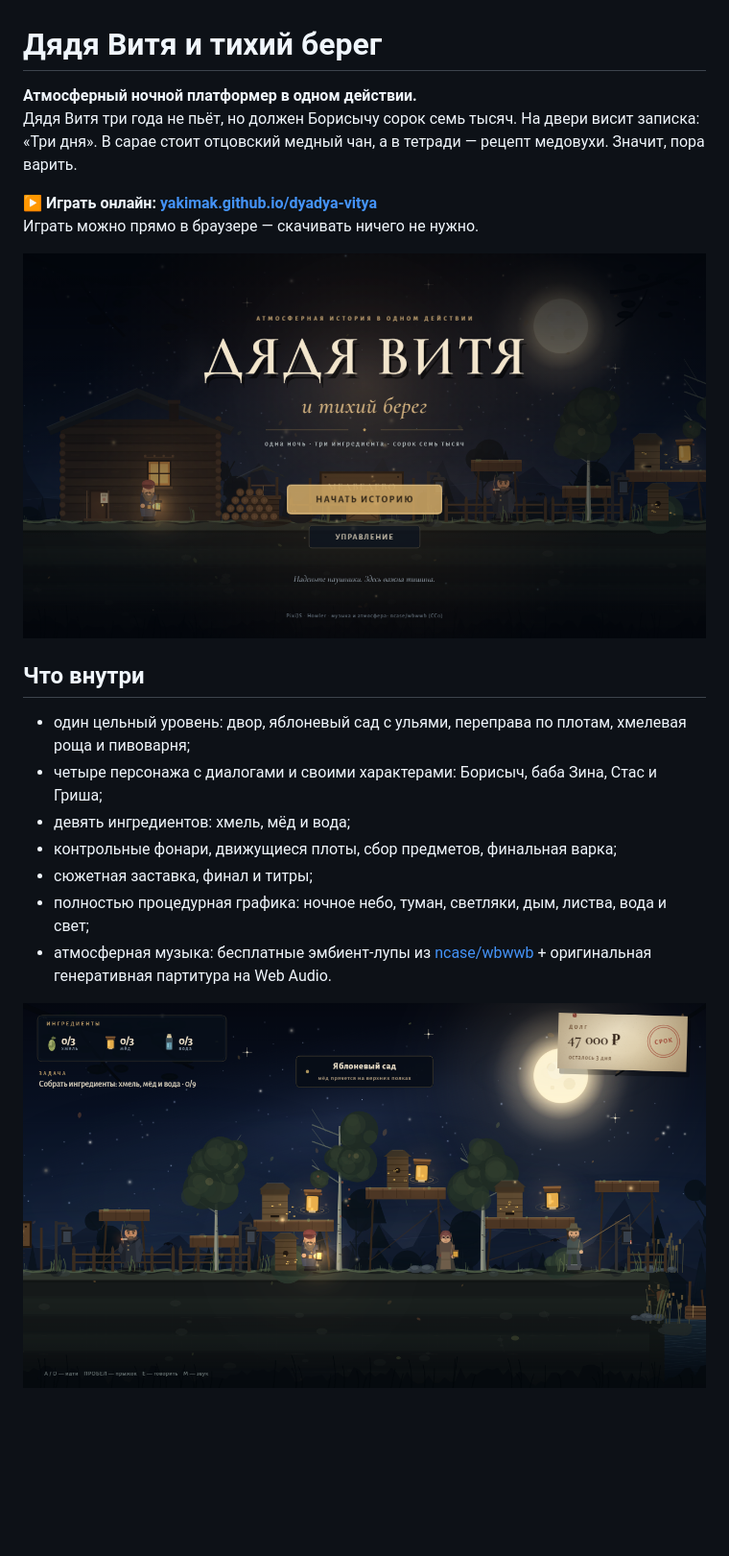
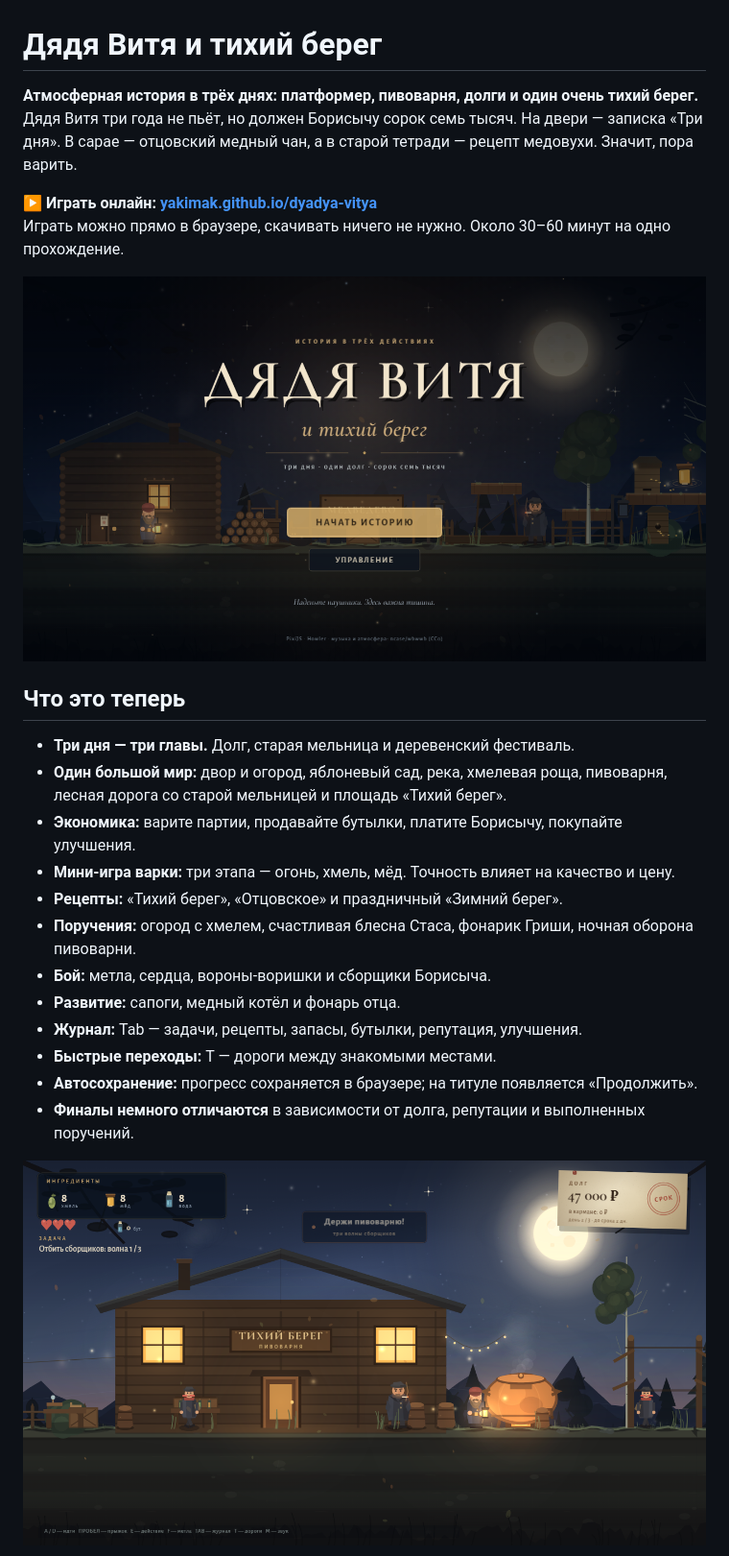
Before and after one commit to yakimak/dyadya-vitya, a Markdown page: README.md, the part around the change printed below. Shown: that part at 96% size. GitHub-like rendering; pictures changed too: preview/defense.png (added), preview/game.png, preview/title.png; blank space fills up the shorter version.

Commit message:
Полная версия: три дня, варка, экономика, оборона, огород, сохранения

```diff
--- a/README.md
+++ b/README.md
@@ -1,22 +1,27 @@
 # Дядя Витя и тихий берег
 
-**Атмосферный ночной платформер в одном действии.**
-Дядя Витя три года не пьёт, но должен Борисычу сорок семь тысяч. На двери висит записка: «Три дня». В сарае стоит отцовский медный чан, а в тетради — рецепт медовухи. Значит, пора варить.
+**Атмосферная история в трёх днях: платформер, пивоварня, долги и один очень тихий берег.**
+Дядя Витя три года не пьёт, но должен Борисычу сорок семь тысяч. На двери — записка «Три дня». В сарае — отцовский медный чан, а в старой тетради — рецепт медовухи. Значит, пора варить.
 
 **▶ Играть онлайн: [yakimak.github.io/dyadya-vitya](https://yakimak.github.io/dyadya-vitya/)**
-Играть можно прямо в браузере — скачивать ничего не нужно.
+Играть можно прямо в браузере, скачивать ничего не нужно. Около 30–60 минут на одно прохождение.
 
 ![Титульный экран](preview/title.png)
 
-## Что внутри
+## Что это теперь
 
-- один цельный уровень: двор, яблоневый сад с ульями, переправа по плотам, хмелевая роща и пивоварня;
-- четыре персонажа с диалогами и своими характерами: Борисыч, баба Зина, Стас и Гриша;
-- девять ингредиентов: хмель, мёд и вода;
-- контрольные фонари, движущиеся плоты, сбор предметов, финальная варка;
-- сюжетная заставка, финал и титры;
-- полностью процедурная графика: ночное небо, туман, светляки, дым, листва, вода и свет;
-- атмосферная музыка: бесплатные эмбиент-лупы из [ncase/wbwwb](https://github.com/ncase/wbwwb) + оригинальная генеративная партитура на Web Audio.
+- **Три дня — три главы.** Долг, старая мельница и деревенский фестиваль.
+- **Один большой мир:** двор и огород, яблоневый сад, река, хмелевая роща, пивоварня, лесная дорога со старой мельницей и площадь «Тихий берег».
+- **Экономика:** варите партии, продавайте бутылки, платите Борисычу, покупайте улучшения.
+- **Мини-игра варки:** три этапа — огонь, хмель, мёд. Точность влияет на качество и цену.
+- **Рецепты:** «Тихий берег», «Отцовское» и праздничный «Зимний берег».
+- **Поручения:** огород с хмелем, счастливая блесна Стаса, фонарик Гриши, ночная оборона пивоварни.
+- **Бой:** метла, сердца, вороны-воришки и сборщики Борисыча.
+- **Развитие:** сапоги, медный котёл и фонарь отца.
+- **Журнал:** Tab — задачи, рецепты, запасы, бутылки, репутация, улучшения.
+- **Быстрые переходы:** T — дороги между знакомыми местами.
+- **Автосохранение:** прогресс сохраняется в браузере; на титуле появляется «Продолжить».
+- **Финалы немного отличаются** в зависимости от долга, репутации и выполненных поручений.
 
-![Яблоневый сад](preview/game.png)
+![Ночная оборона пивоварни](preview/defense.png)
 
```
Also changed, not shown: other parts of README.md (+69 -55 lines), preview/brewery.png, preview/brewing.png (added), 9 other files.
